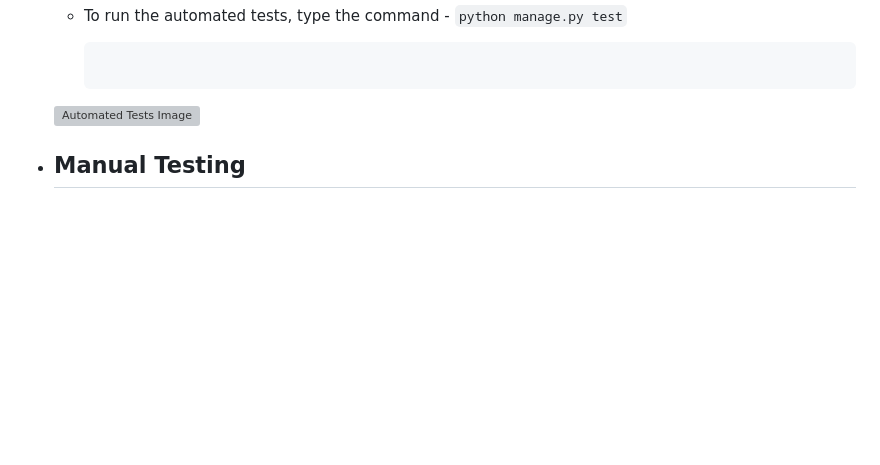
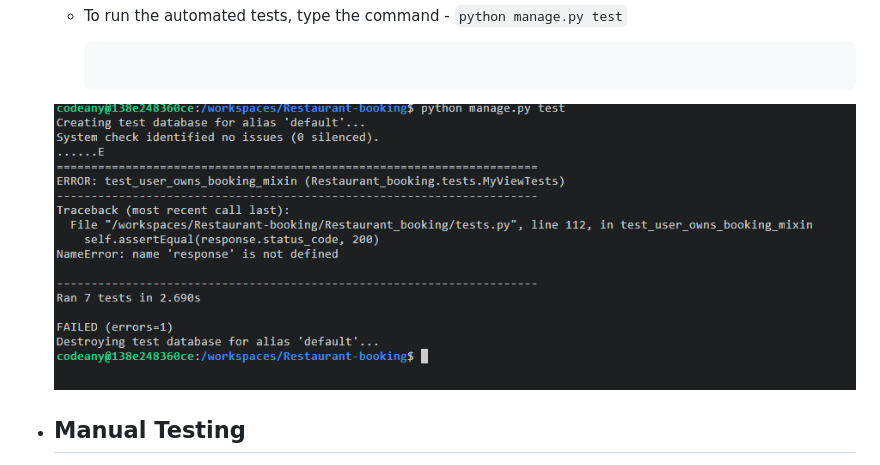
Before and after one commit to Awsomenesss/Restaurant-booking, a Markdown page: README.md, the part around the change. GitHub-like rendering; blank space fills up the shorter version; grey boxes are pictures that could not be loaded.

````diff
--- a/README.md
+++ b/README.md
@@ -231,7 +231,7 @@ The user will then need to select a date, time, number of guests and enter any a
 
       ```
 
-    ![Automated Tests Image]()
+    ![Automated Tests Image](documentation_assets/test_run.PNG)
 
 
 
````
